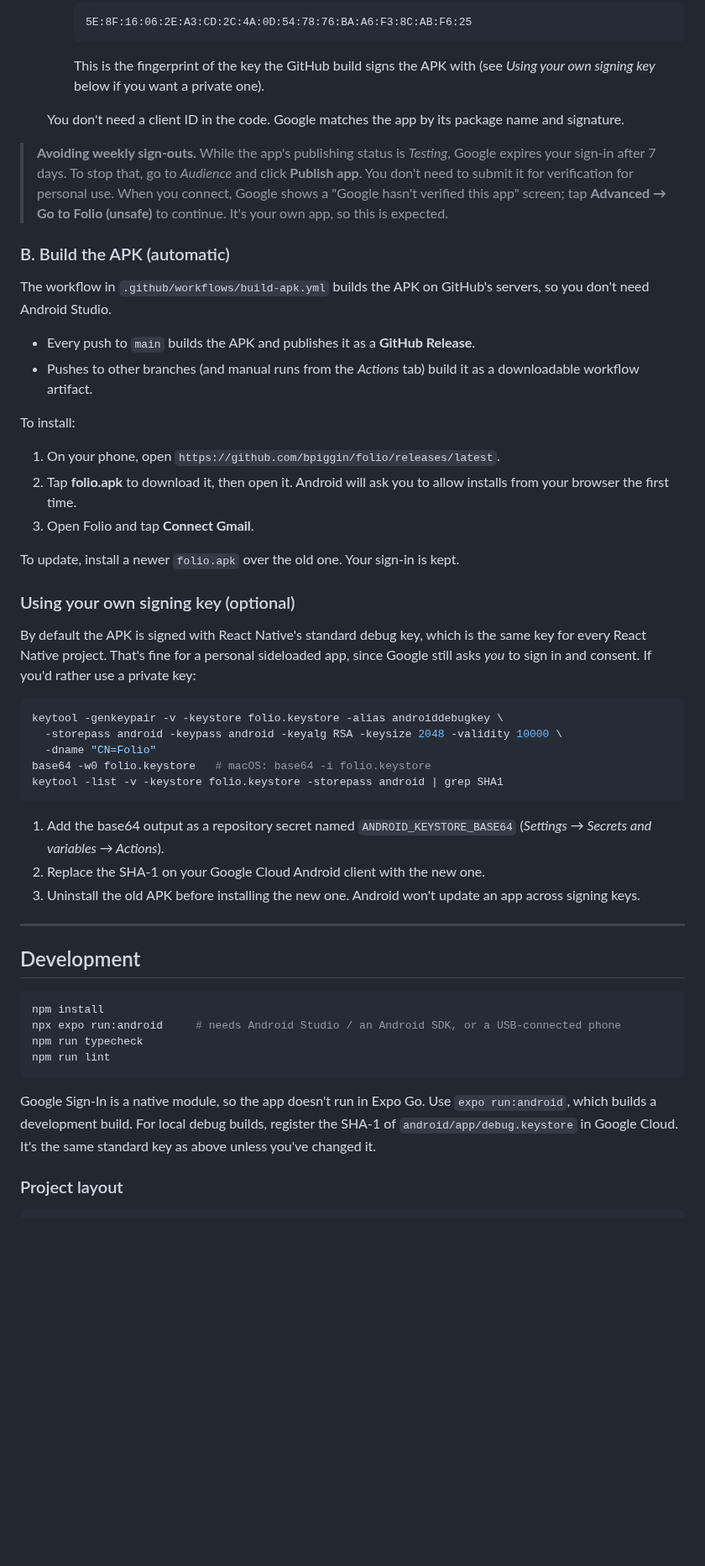
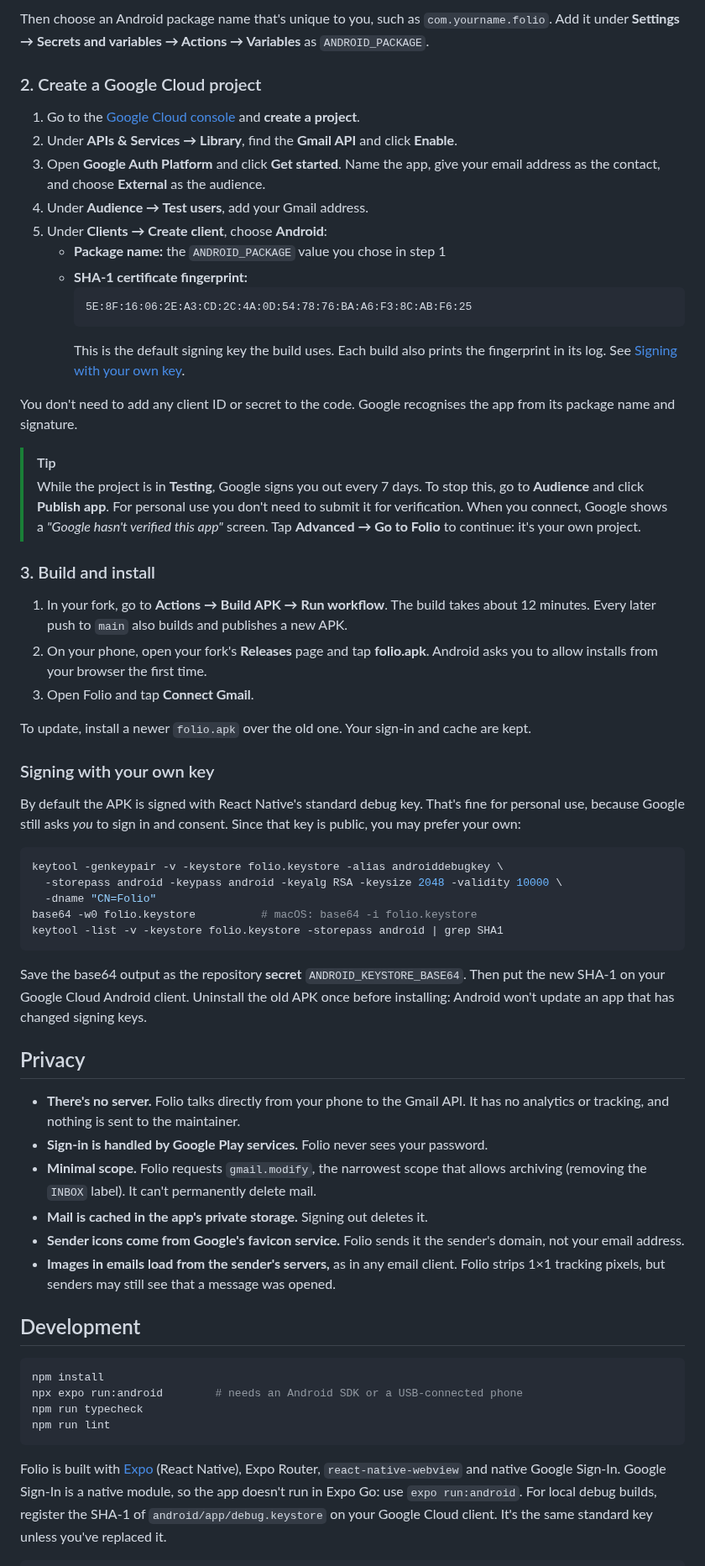
Before and after one commit to bpiggin/folio, a Markdown page: README.md, the part around one of its changes. Shown at 84% size. Rendered like a GitHub page; blank space fills up the shorter version.

````diff
--- a/README.md
+++ b/README.md
@@ -48,74 +75,88 @@ allowed to read your Gmail, and (B) a GitHub build that produces the APK.
+Then choose an Android package name that's unique to you, such as `com.yourname.folio`.
+Add it under **Settings → Secrets and variables → Actions → Variables** as
+`ANDROID_PACKAGE`.
+
+### 2. Create a Google Cloud project
+
+1. Go to the [Google Cloud console](https://console.cloud.google.com/) and **create a
+   project**.
+2. Under **APIs & Services → Library**, find the **Gmail API** and click **Enable**.
+3. Open **Google Auth Platform** and click **Get started**. Name the app, give your
+   email address as the contact, and choose **External** as the audience.
+4. Under **Audience → Test users**, add your Gmail address.
+5. Under **Clients → Create client**, choose **Android**:
+   - **Package name:** the `ANDROID_PACKAGE` value you chose in step 1
+   - **SHA-1 certificate fingerprint:**
      ```
      5E:8F:16:06:2E:A3:CD:2C:4A:0D:54:78:76:BA:A6:F3:8C:AB:F6:25
      ```
-     This is the fingerprint of the key the GitHub build signs the APK with (see
-     *Using your own signing key* below if you want a private one).
+     This is the default signing key the build uses. Each build also prints the
+     fingerprint in its log. See [Signing with your own key](#signing-with-your-own-key).
 
-   You don't need a client ID in the code. Google matches the app by its
-   package name and signature.
+You don't need to add any client ID or secret to the code. Google recognises the app
+from its package name and signature.
 
-> **Avoiding weekly sign-outs.** While the app's publishing status is *Testing*,
-> Google expires your sign-in after 7 days. To stop that, go to *Audience* and
-> click **Publish app**. You don't need to submit it for verification for personal
-> use. When you connect, Google shows a "Google hasn't verified this app" screen;
-> tap **Advanced → Go to Folio (unsafe)** to continue. It's your own app, so
-> this is expected.
+> [!TIP]
+> While the project is in **Testing**, Google signs you out every 7 days. To stop
+> this, go to **Audience** and click **Publish app**. For personal use you don't need
+> to submit it for verification. When you connect, Google shows a *"Google hasn't
+> verified this app"* screen. Tap **Advanced → Go to Folio** to continue: it's your
+> own project.
 
-### B. Build the APK (automatic)
+### 3. Build and install
 
-The workflow in `.github/workflows/build-apk.yml` builds the APK on GitHub's
-servers, so you don't need Android Studio.
-
-- Every push to `main` builds the APK and publishes it as a **GitHub Release**.
-- Pushes to other branches (and manual runs from the *Actions* tab) build it as a
-  downloadable workflow artifact.
-
-To install:
-
-1. On your phone, open `https://github.com/bpiggin/folio/releases/latest`.
-2. Tap **folio.apk** to download it, then open it. Android will ask you to allow
-   installs from your browser the first time.
+1. In your fork, go to **Actions → Build APK → Run workflow**. The build takes about
+   12 minutes. Every later push to `main` also builds and publishes a new APK.
+2. On your phone, open your fork's **Releases** page and tap **folio.apk**. Android
+   asks you to allow installs from your browser the first time.
 3. Open Folio and tap **Connect Gmail**.
 
-To update, install a newer `folio.apk` over the old one. Your sign-in is kept.
+To update, install a newer `folio.apk` over the old one. Your sign-in and cache are kept.
 
-### Using your own signing key (optional)
+### Signing with your own key
 
-By default the APK is signed with React Native's standard debug key, which is the
-same key for every React Native project. That's fine for a personal sideloaded app,
-since Google still asks *you* to sign in and consent. If you'd rather use a
-private key:
+By default the APK is signed with React Native's standard debug key. That's fine for
+personal use, because Google still asks *you* to sign in and consent. Since that key is
+public, you may prefer your own:
 
 ```sh
 keytool -genkeypair -v -keystore folio.keystore -alias androiddebugkey \
   -storepass android -keypass android -keyalg RSA -keysize 2048 -validity 10000 \
   -dname "CN=Folio"
-base64 -w0 folio.keystore   # macOS: base64 -i folio.keystore
+base64 -w0 folio.keystore          # macOS: base64 -i folio.keystore
 keytool -list -v -keystore folio.keystore -storepass android | grep SHA1
 ```
 
-1. Add the base64 output as a repository secret named `ANDROID_KEYSTORE_BASE64`
-   (*Settings → Secrets and variables → Actions*).
-2. Replace the SHA-1 on your Google Cloud Android client with the new one.
-3. Uninstall the old APK before installing the new one. Android won't update an
-   app across signing keys.
+Save the base64 output as the repository **secret** `ANDROID_KEYSTORE_BASE64`. Then
+put the new SHA-1 on your Google Cloud Android client. Uninstall the old APK once
+before installing: Android won't update an app that has changed signing keys.
 
----
+## Privacy
+
+- **There's no server.** Folio talks directly from your phone to the Gmail API. It
+  has no analytics or tracking, and nothing is sent to the maintainer.
+- **Sign-in is handled by Google Play services.** Folio never sees your password.
+- **Minimal scope.** Folio requests `gmail.modify`, the narrowest scope that allows
+  archiving (removing the `INBOX` label). It can't permanently delete mail.
+- **Mail is cached in the app's private storage.** Signing out deletes it.
+- **Sender icons come from Google's favicon service.** Folio sends it the sender's
+  domain, not your email address.
+- **Images in emails load from the sender's servers,** as in any email client. Folio
+  strips 1×1 tracking pixels, but senders may still see that a message was opened.
 
 ## Development
 
 ```sh
 npm install
-npx expo run:android     # needs Android Studio / an Android SDK, or a USB-connected phone
+npx expo run:android        # needs an Android SDK or a USB-connected phone
 npm run typecheck
 npm run lint
 ```
 
-Google Sign-In is a native module, so the app doesn't run in Expo Go. Use
-`expo run:android`, which builds a development build. For local debug builds,
-register the SHA-1 of `android/app/debug.keystore` in Google Cloud. It's the same
-standard key as above unless you've changed it.
-
-### Project layout
+Folio is built with [Expo](https://expo.dev) (React Native), Expo Router,
+`react-native-webview` and native Google Sign-In. Google Sign-In is a native module,
+so the app doesn't run in Expo Go: use `expo run:android`. For local debug builds,
+register the SHA-1 of `android/app/debug.keystore` on your Google Cloud client. It's
+the same standard key unless you've replaced it.
 
 ```
````
Also changed, not shown: other parts of README.md (+87 -50 lines), docs/archive-dark.png (added), docs/original-dark.png (added), docs/reader-light.png (added), 7 other files.
